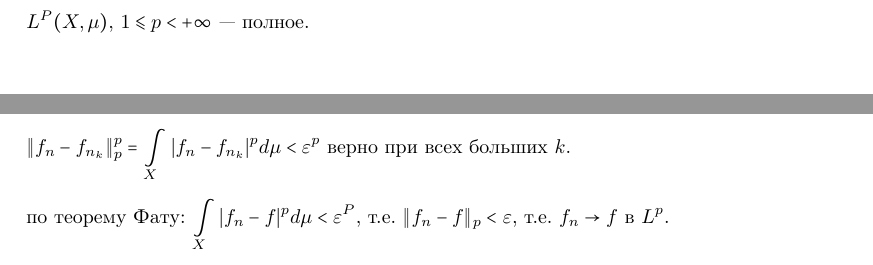
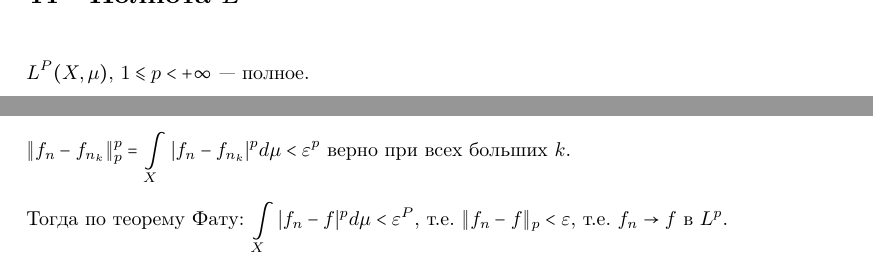
Before and after one commit to gaporf/matan-4term, a LaTeX document (Экзамен.tex): two parts of page 66 of 68, joined at a grey line, cut so that both start at the same text. Compiled offline with pdfLaTeX.

Commit message:
Fixed 25th theorem

```diff
--- a/Экзамен.tex
+++ b/Экзамен.tex
@@ -1413,7 +1413,7 @@
 
     \newpage
 
-    \subsection{Теорема}
+    \section{Полнота $L^p$}
 
         $L^P(X, \mu)$, $1 \leqslant p < +\infty$~--- полное.
 
@@ -1451,7 +1451,9 @@
 
             $\| f_n - f_{n_k} \|^p_p = \int\limits_X |f_n - f_{n_k}|^p d\mu < \varepsilon^p$ верно при всех больших $k$.
 
-            по теорему Фату: $\int\limits_X |f_n - f|^p d\mu < \varepsilon^P$, т.е. $\| f_n - f \|_p < \varepsilon$, т.е. $f_n \rightarrow f$ в $L^p$.
+            Тогда по теорему Фату: $\int\limits_X |f_n - f|^p d\mu < \varepsilon^P$, т.е. $\| f_n - f \|_p < \varepsilon$, т.е. $f_n \rightarrow f$ в $L^p$.
+
+    \newpage
 
     \subsection{Всюду плотное множество}
 
```
Also changed, not shown: Экзамен.pdf.
